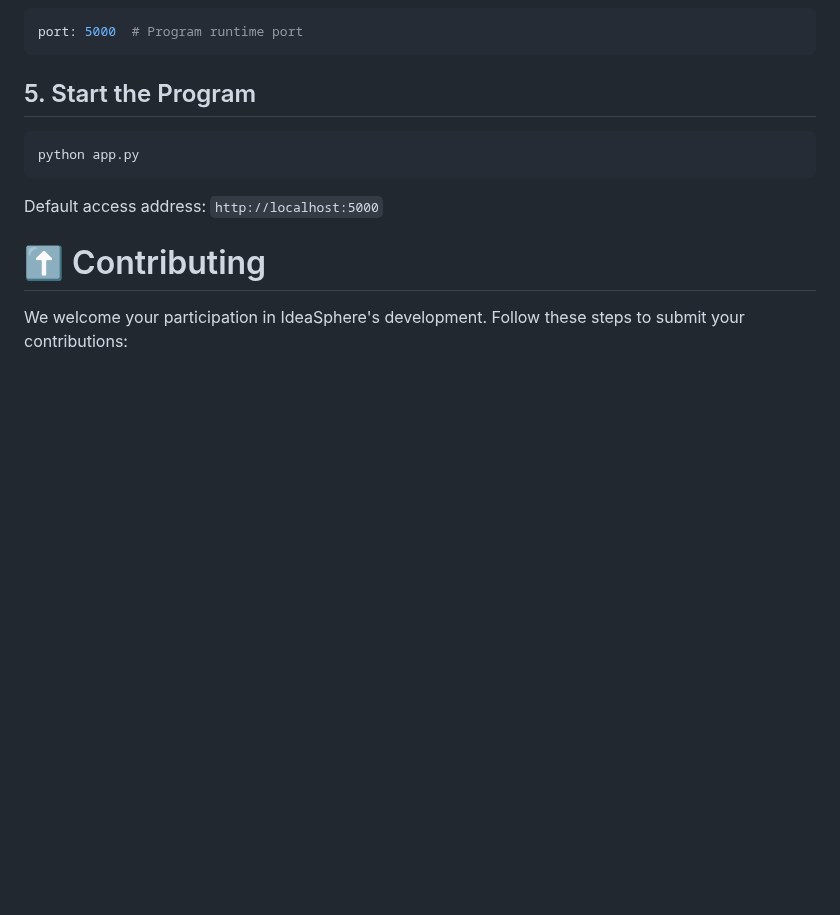
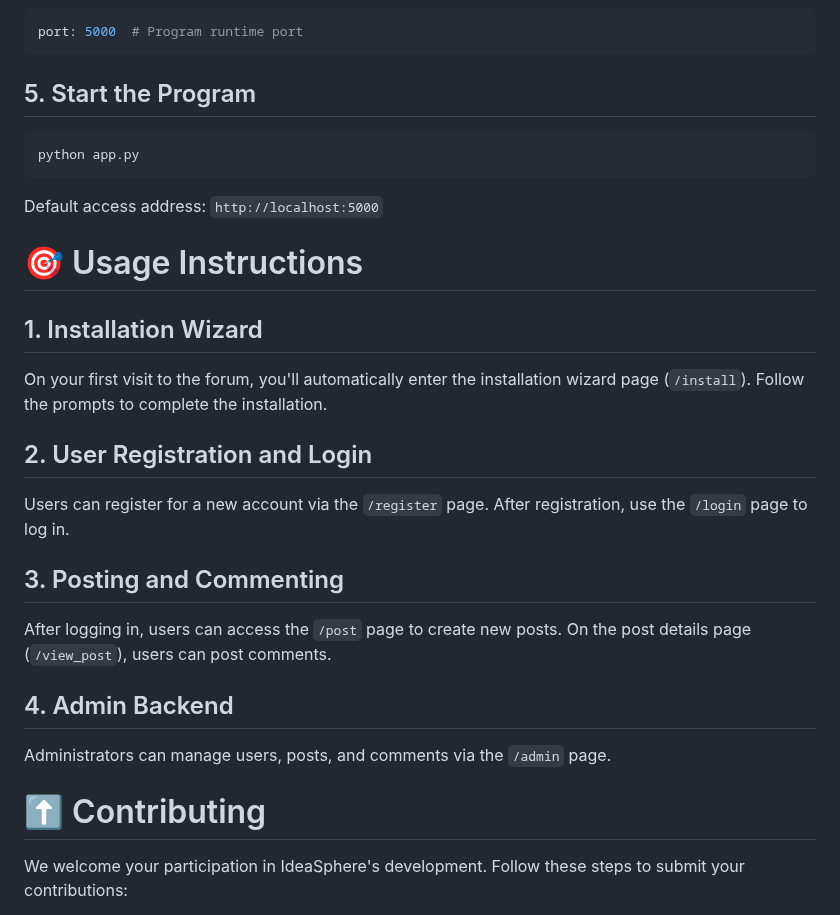
Before and after one commit to virgil698/IdeaSphere, a Markdown page: README-EN.md, the part around the change. GitHub-like rendering; blank space fills up the shorter version.

```diff
--- a/README-EN.md
+++ b/README-EN.md
@@ -122,6 +122,24 @@ python app.py
 
 Default access address: `http://localhost:5000`
 
+# 🎯 Usage Instructions
+
+## 1. Installation Wizard
+
+On your first visit to the forum, you'll automatically enter the installation wizard page (`/install`). Follow the prompts to complete the installation.
+
+## 2. User Registration and Login
+
+Users can register for a new account via the `/register` page. After registration, use the `/login` page to log in.
+
+## 3. Posting and Commenting
+
+After logging in, users can access the `/post` page to create new posts. On the post details page (`/view_post`), users can post comments.
+
+## 4. Admin Backend
+
+Administrators can manage users, posts, and comments via the `/admin` page.
+
 # ⬆️ Contributing
 
 We welcome your participation in IdeaSphere's development. Follow these steps to submit your contributions:
```
